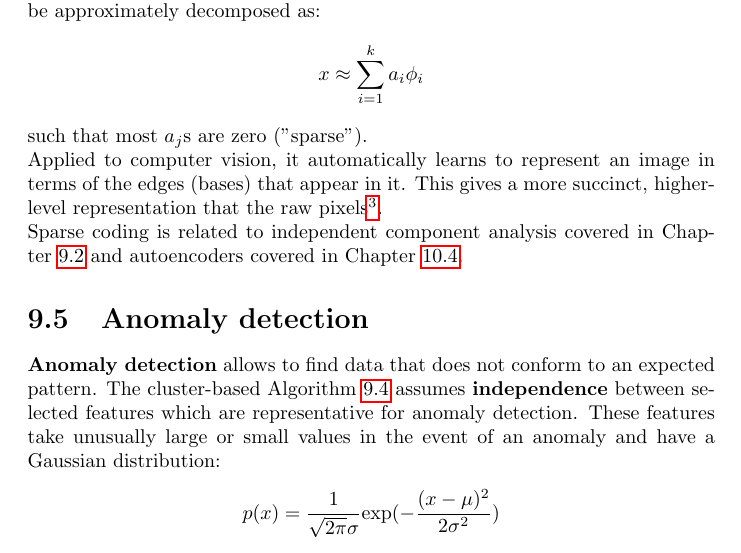
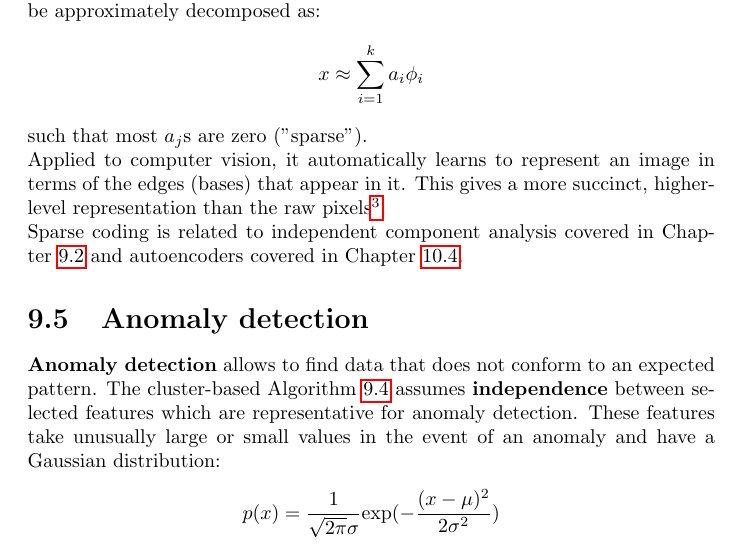
Before and after one commit to karimif/ai_notes, a LaTeX thesis (notes.tex): part of page 73 of 111, cut so that both start at the same text. Compiled offline with pdfLaTeX.

Commit message:
Fixes for chapter 9.4

```diff
--- a/notes.tex
+++ b/notes.tex
@@ -3040,7 +3040,7 @@ x \approx \sum_{i=1}^k a_i \phi_i
 \end{align*}
 such that most $a_j$s are zero ("sparse"). \\
 Applied to computer vision, it automatically learns to represent an image in terms of the edges (bases) that appear in it.
-This gives a more succinct, higher-level representation that the raw pixels\footnote{Andrew Ng. {\em Deep Learning, Self-Taught Learning and Unsupervised Feature Learning}. \url{http://www.youtube.com/watch?v=n1ViNeWhC24}}.
+This gives a more succinct, higher-level representation than the raw pixels\footnote{Andrew Ng. {\em Deep Learning, Self-Taught Learning and Unsupervised Feature Learning}. \url{http://www.youtube.com/watch?v=n1ViNeWhC24}}.
 \\
 Sparse coding is related to independent component analysis covered in Chapter~\ref{chapter:pca} and autoencoders covered in Chapter~\ref{chapter:autoencoders}.
 
```
